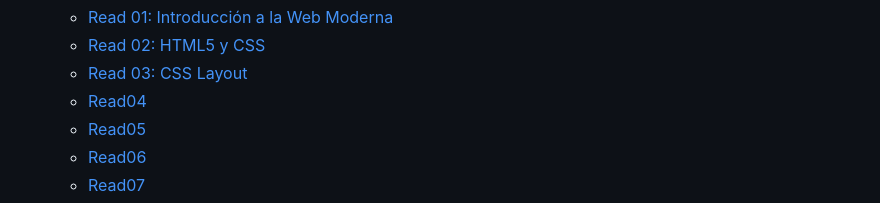
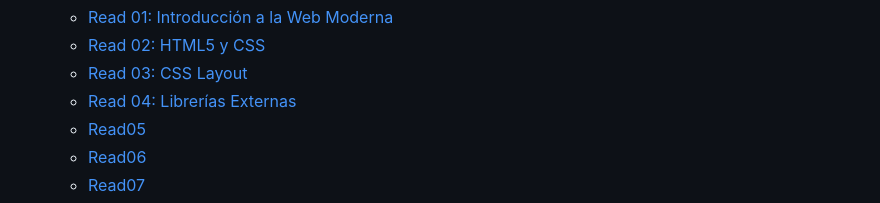
Before and after one commit to Gudiel-dev/reading-notes, a Markdown page: README.md, the part around the change. Rendered like a GitHub page.

Commit message:
corregí el titulo de la entrada read04 de README.md

```diff
--- a/README.md
+++ b/README.md
@@ -56,7 +56,7 @@ I'm always exploring new worlds! From diving into programming and discovering ne
   - [Read 01: Introducción a la Web Moderna](./201/Read01.md)
   - [Read 02: HTML5 y CSS](./201/Read02.md)
   - [Read 03: CSS Layout](./201/read03.md)
-  - [Read04](./201/read04.md)
+  - [Read 04: Librerías Externas](./201/read04.md)
   - [Read05](./201/read05.md)
   - [Read06](./201/read06.md)
   - [Read07](./201/read07.md)
```
